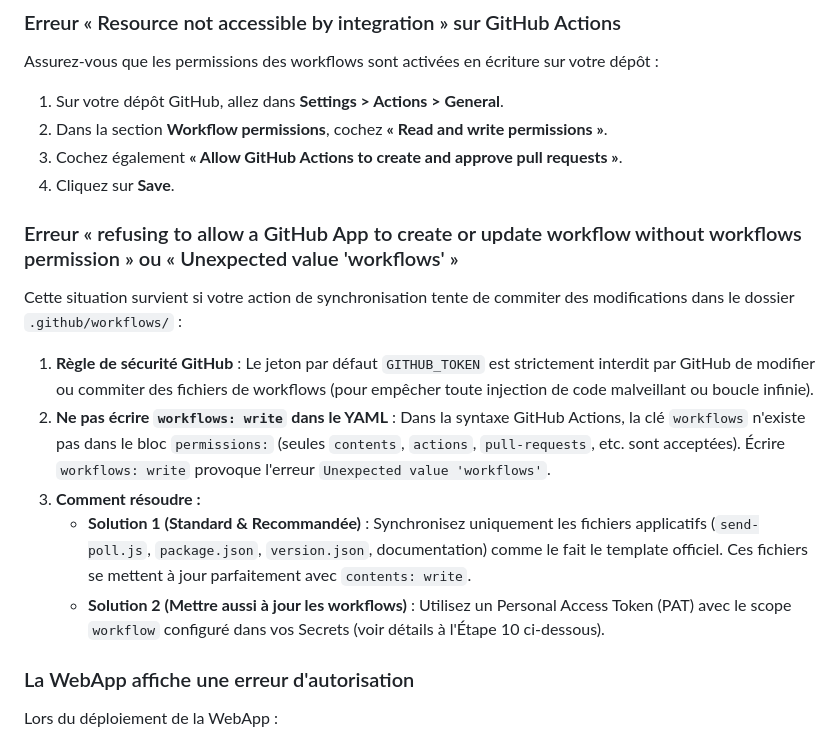
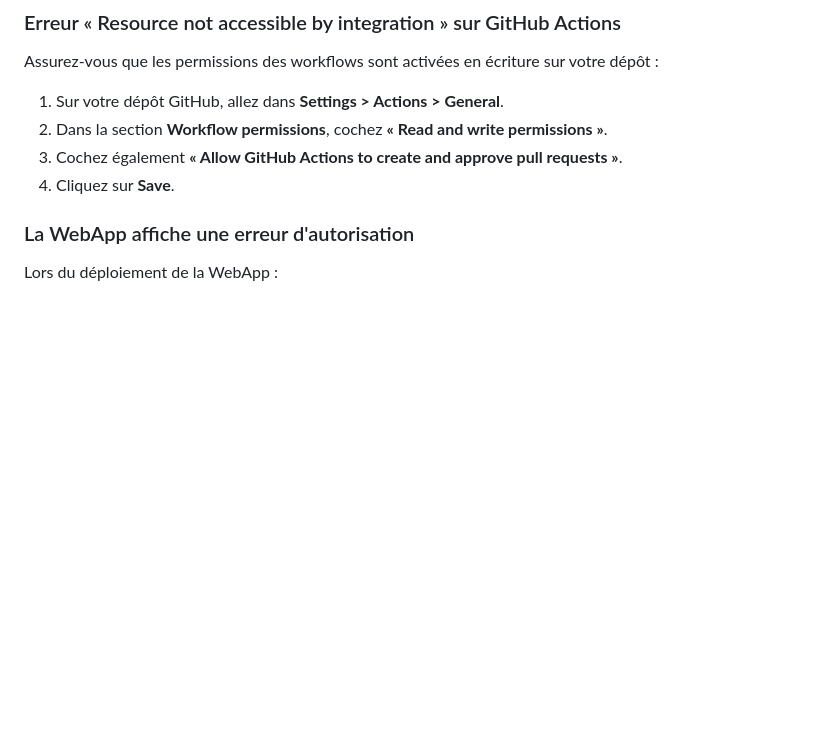
Before and after one commit to pidgey56/handball-bot-template, a Markdown page: GUIDE_INSTALLATION.md, the part around one of its changes. Drawn GitHub-style; blank space fills up the shorter version.

```diff
--- a/GUIDE_INSTALLATION.md
+++ b/GUIDE_INSTALLATION.md
@@ -265,14 +265,6 @@ Assurez-vous que les permissions des workflows sont activées en écriture sur v
 3. Cochez également **« Allow GitHub Actions to create and approve pull requests »**.
 4. Cliquez sur **Save**.
 
-### Erreur « refusing to allow a GitHub App to create or update workflow without workflows permission » ou « Unexpected value 'workflows' »
-Cette situation survient si votre action de synchronisation tente de commiter des modifications dans le dossier `.github/workflows/` :
-1. **Règle de sécurité GitHub** : Le jeton par défaut `GITHUB_TOKEN` est strictement interdit par GitHub de modifier ou commiter des fichiers de workflows (pour empêcher toute injection de code malveillant ou boucle infinie).
-2. **Ne pas écrire `workflows: write` dans le YAML** : Dans la syntaxe GitHub Actions, la clé `workflows` n'existe pas dans le bloc `permissions:` (seules `contents`, `actions`, `pull-requests`, etc. sont acceptées). Écrire `workflows: write` provoque l'erreur `Unexpected value 'workflows'`.
-3. **Comment résoudre :**
-   * **Solution 1 (Standard & Recommandée)** : Synchronisez uniquement les fichiers applicatifs (`send-poll.js`, `package.json`, `version.json`, documentation) comme le fait le template officiel. Ces fichiers se mettent à jour parfaitement avec `contents: write`.
-   * **Solution 2 (Mettre aussi à jour les workflows)** : Utilisez un Personal Access Token (PAT) avec le scope `workflow` configuré dans vos Secrets (voir détails à l'Étape 10 ci-dessous).
-
 ### La WebApp affiche une erreur d'autorisation
 Lors du déploiement de la WebApp :
 - Choisissez toujours **Exécuter en tant que : Moi** et **Qui a accès : Tout le monde**.
```
Also changed, not shown: other parts of GUIDE_INSTALLATION.md (+5 -10 lines).
